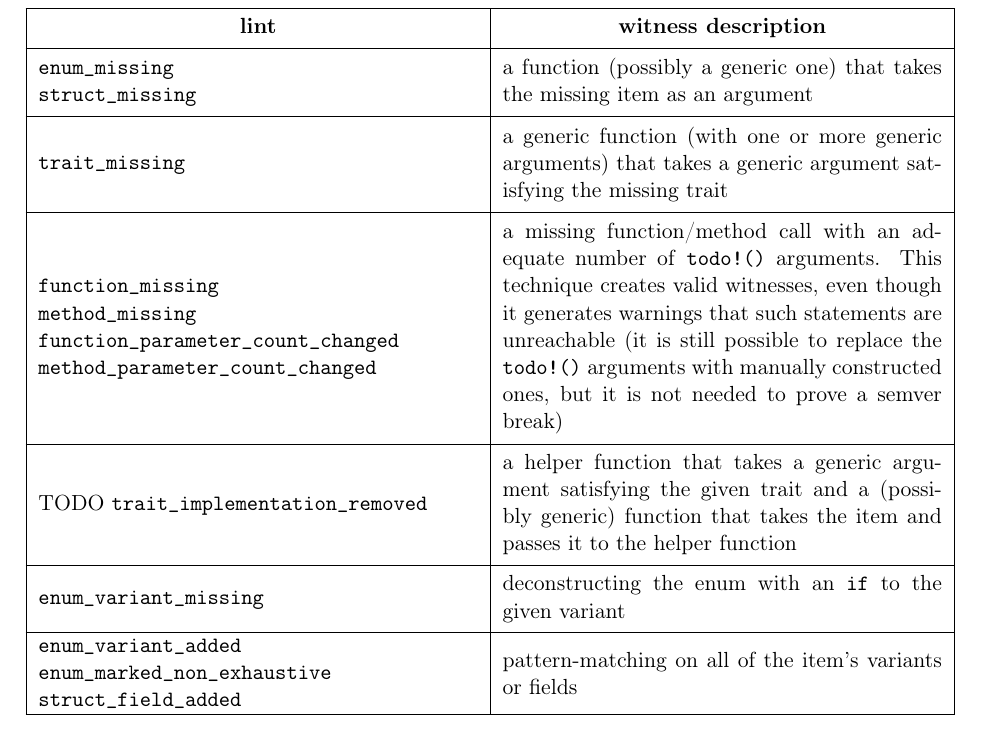
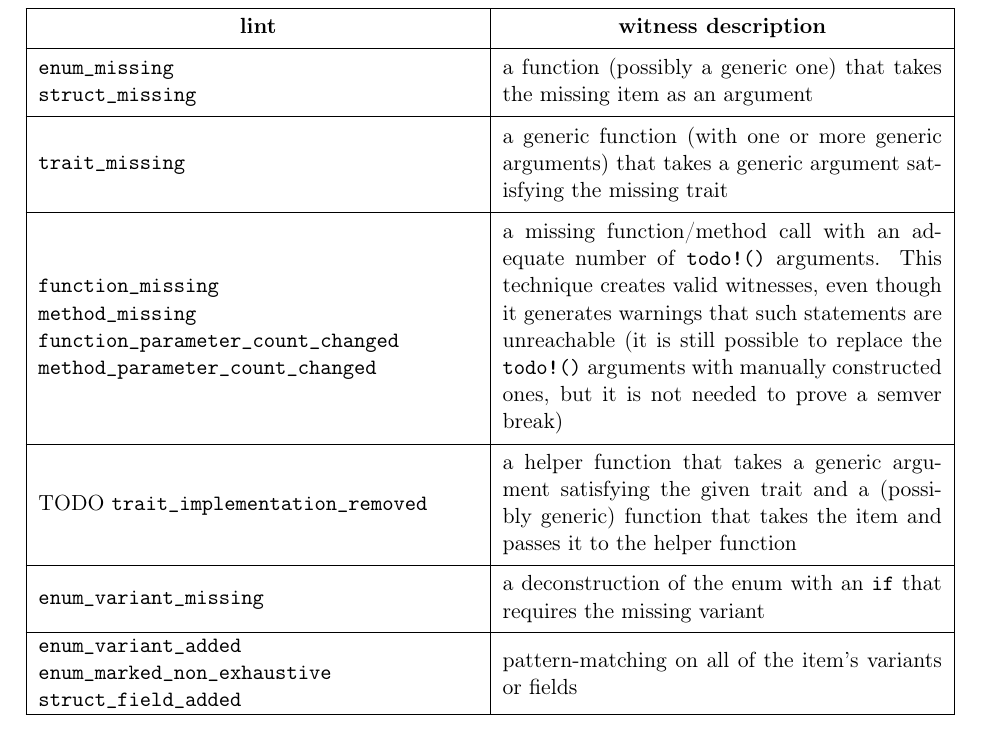
Before and after one commit to tonowak/bachelors-thesis, a LaTeX thesis (thesis-en.tex): part of page 34 of 43, cut so that both start at the same text. Compiled offline with pdfLaTeX.

Commit message:
Update thesis-en.tex
Co-authored-by: Bartosz Smolarczyk <92160712+SmolSir@users.noreply.github.com>

```diff
--- a/thesis-en.tex
+++ b/thesis-en.tex
@@ -963,7 +963,7 @@ In the end, our Python script is able to create the following witnesses:
 				\texttt{enum\_variant\_missing}
 			\end{tabular} &
 			\multicolumn{1}{Sl|}{\parbox{.5\linewidth}{
-				deconstructing the enum with an \texttt{if} to the given variant
+				a deconstruction of the enum with an \texttt{if} that requires the missing variant
 			}} \\
 		\hline
 			\begin{tabular}[c]{@{}l@{}}
```
